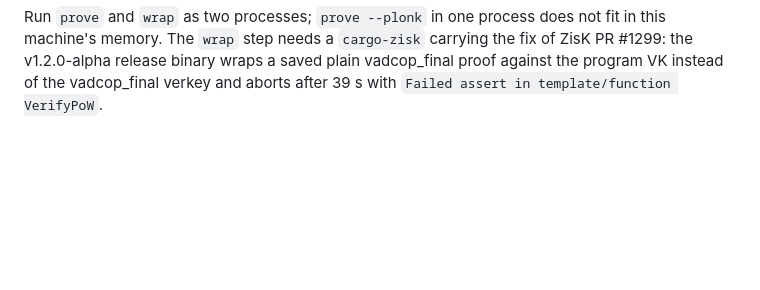
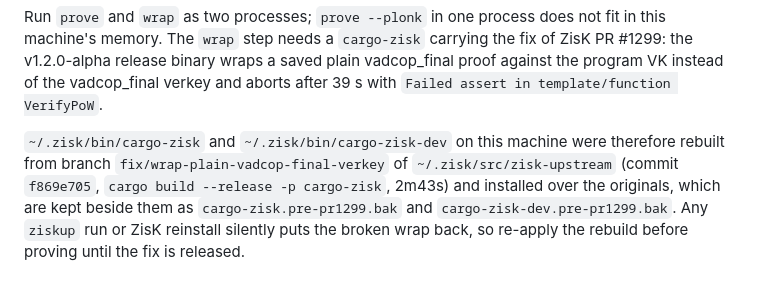
Before and after one commit to sembrestels/ranked-shares, a Markdown page: zisk/README.md, the part around the change. GitHub-like rendering; blank space fills up the shorter version.

Commit message:
Warn that ziskup reverts the rebuilt cargo-zisk

```diff
--- a/zisk/README.md
+++ b/zisk/README.md
@@ -94,3 +94,10 @@ this machine's memory. The `wrap` step needs a `cargo-zisk` carrying the fix of
 PR #1299: the v1.2.0-alpha release binary wraps a saved plain vadcop_final proof against
 the program VK instead of the vadcop_final verkey and aborts after 39 s with
 `Failed assert in template/function VerifyPoW`.
+
+`~/.zisk/bin/cargo-zisk` and `~/.zisk/bin/cargo-zisk-dev` on this machine were therefore
+rebuilt from branch `fix/wrap-plain-vadcop-final-verkey` of `~/.zisk/src/zisk-upstream`
+(commit `f869e705`, `cargo build --release -p cargo-zisk`, 2m43s) and installed over the
+originals, which are kept beside them as `cargo-zisk.pre-pr1299.bak` and
+`cargo-zisk-dev.pre-pr1299.bak`. Any `ziskup` run or ZisK reinstall silently puts the
+broken wrap back, so re-apply the rebuild before proving until the fix is released.
```
